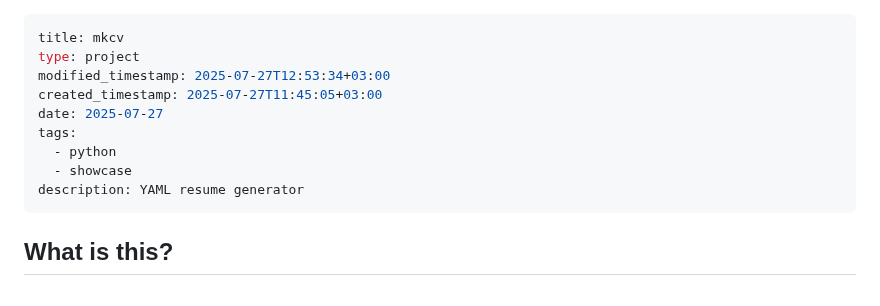
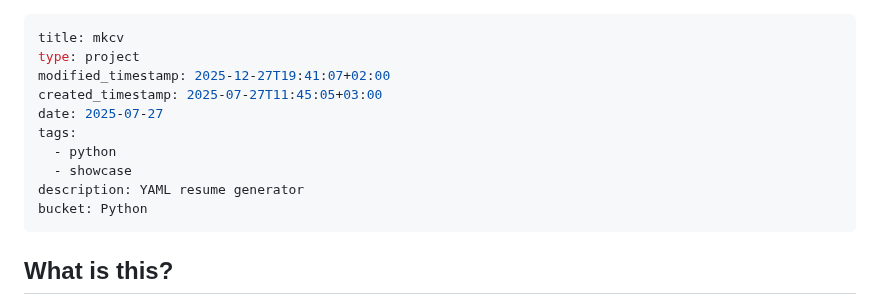
Before and after one commit to hxii/0xff.nu, a Markdown page: source/mkcv.md, the part around the change. Rendered like a GitHub page.

```diff
--- a/source/mkcv.md
+++ b/source/mkcv.md
@@ -1,13 +1,14 @@
 ---
 title: mkcv
 type: project
-modified_timestamp: 2025-07-27T12:53:34+03:00
+modified_timestamp: 2025-12-27T19:41:07+02:00
 created_timestamp: 2025-07-27T11:45:05+03:00
 date: 2025-07-27
 tags:
   - python
   - showcase
 description: YAML resume generator
+bucket: Python
 ---
 ## What is this?
 `mkcv` is a small and quick project designed to generate a resume from a YAML definition.
```
